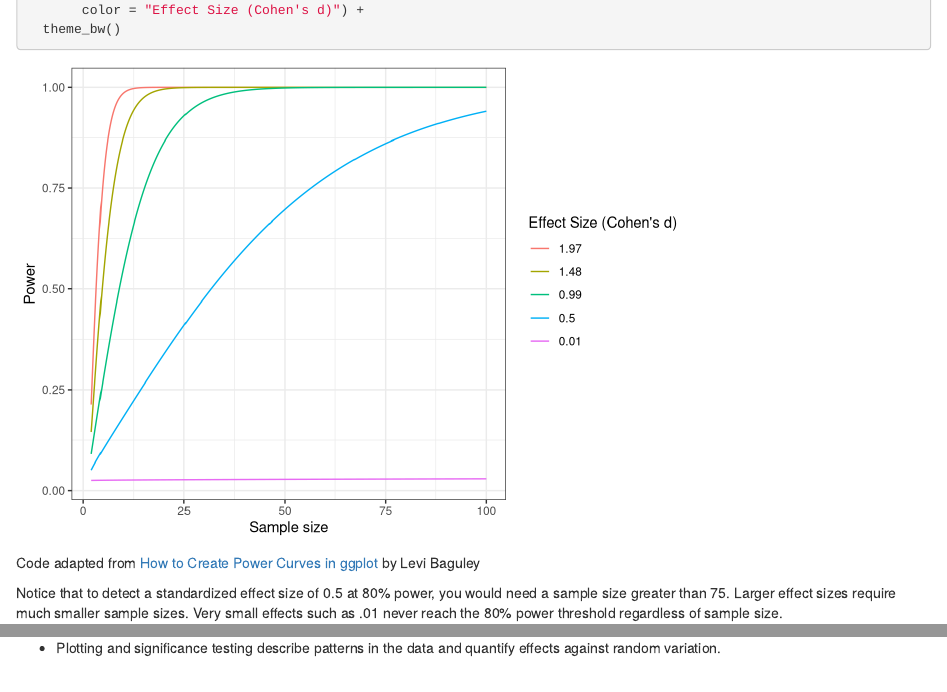
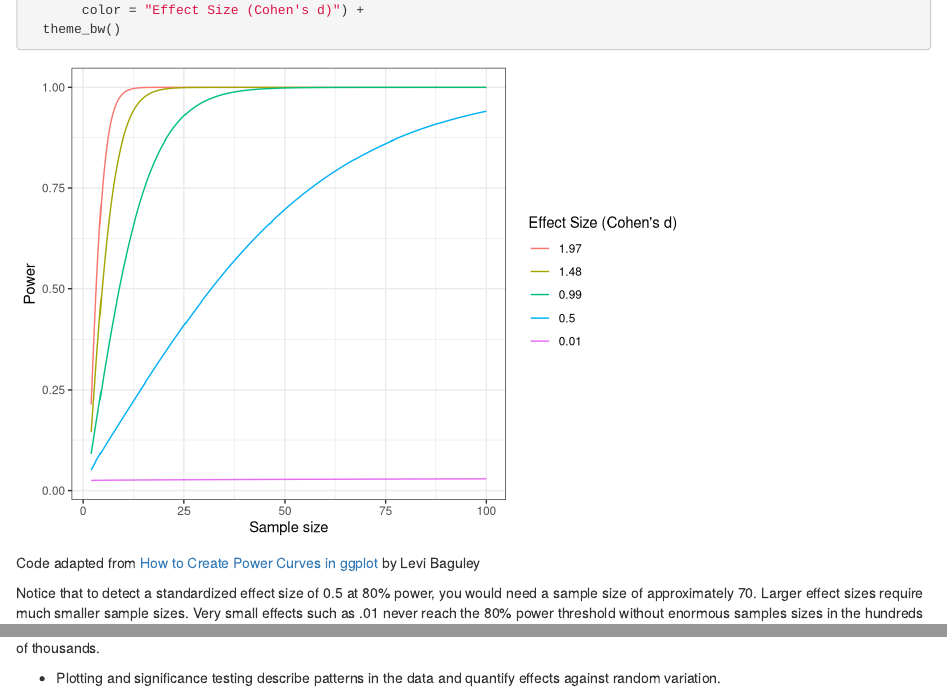
Before and after one commit to zkamvar/statistical-experimental-design, an R Markdown document (episodes/04-statistical-data-analysis.Rmd): the page in a window 1100 px wide, from 18380 px down, and a second part further down, joined at a grey line. Rendered offline with R 4.5, knitr and Pandoc, with nearby package versions; code that draws random numbers runs with fixed seeds of ours.

```diff
--- a/episodes/04-statistical-data-analysis.Rmd
+++ b/episodes/04-statistical-data-analysis.Rmd
@@ -772,9 +772,9 @@
 Code adapted from [How to Create Power Curves in ggplot](https://levibaguley.github.io/2020/06/22/how-to-create-power-curves-in-ggplot/) by Levi Baguley
 
 Notice that to detect a standardized effect size of 0.5 at 80% power, you would
-need a sample size greater than 75. Larger effect sizes require much smaller
-sample sizes. Very small effects such as .01 never reach the 80% power
-threshold regardless of sample size.
+need a sample size of approximately 70. Larger effect sizes require much smaller
+sample sizes. Very small effects such as .01 never reach the 80% power threshold
+without enormous samples sizes in the hundreds of thousands.
 
 :::::::::::::::::::::::::::::::::::::::: keypoints
 
```
